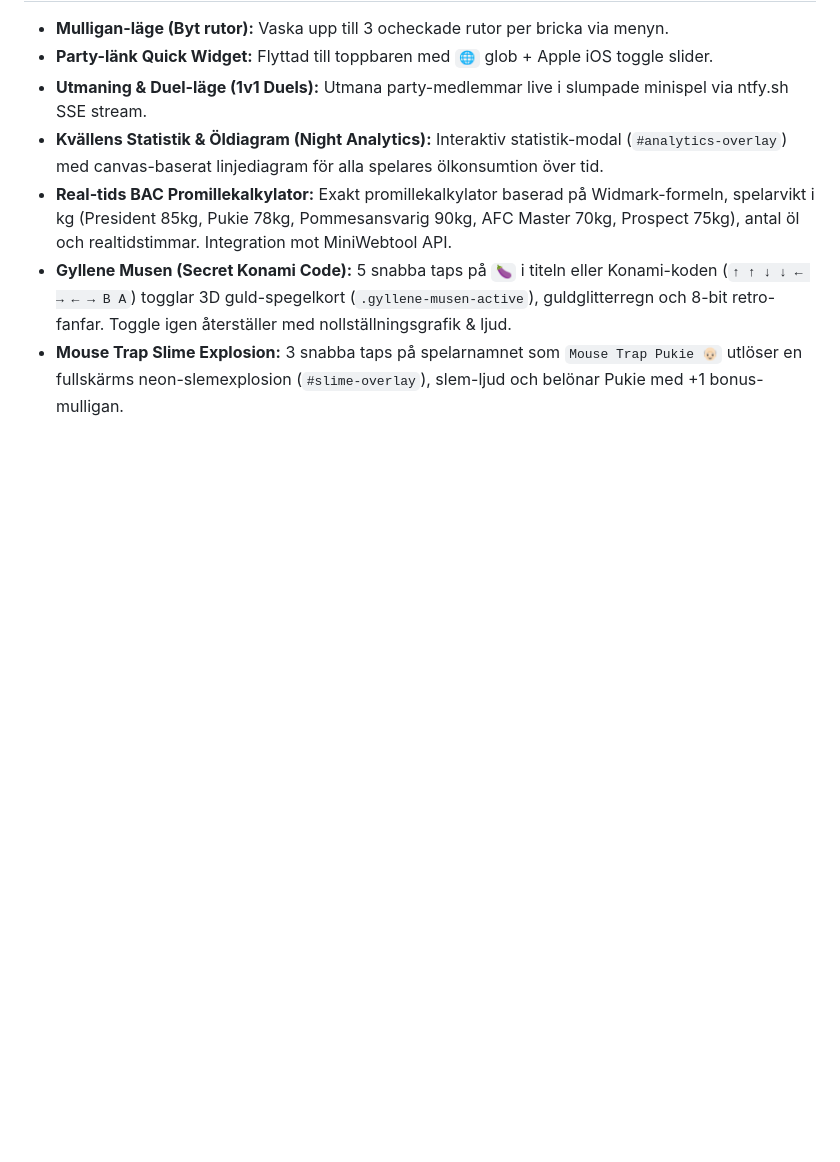
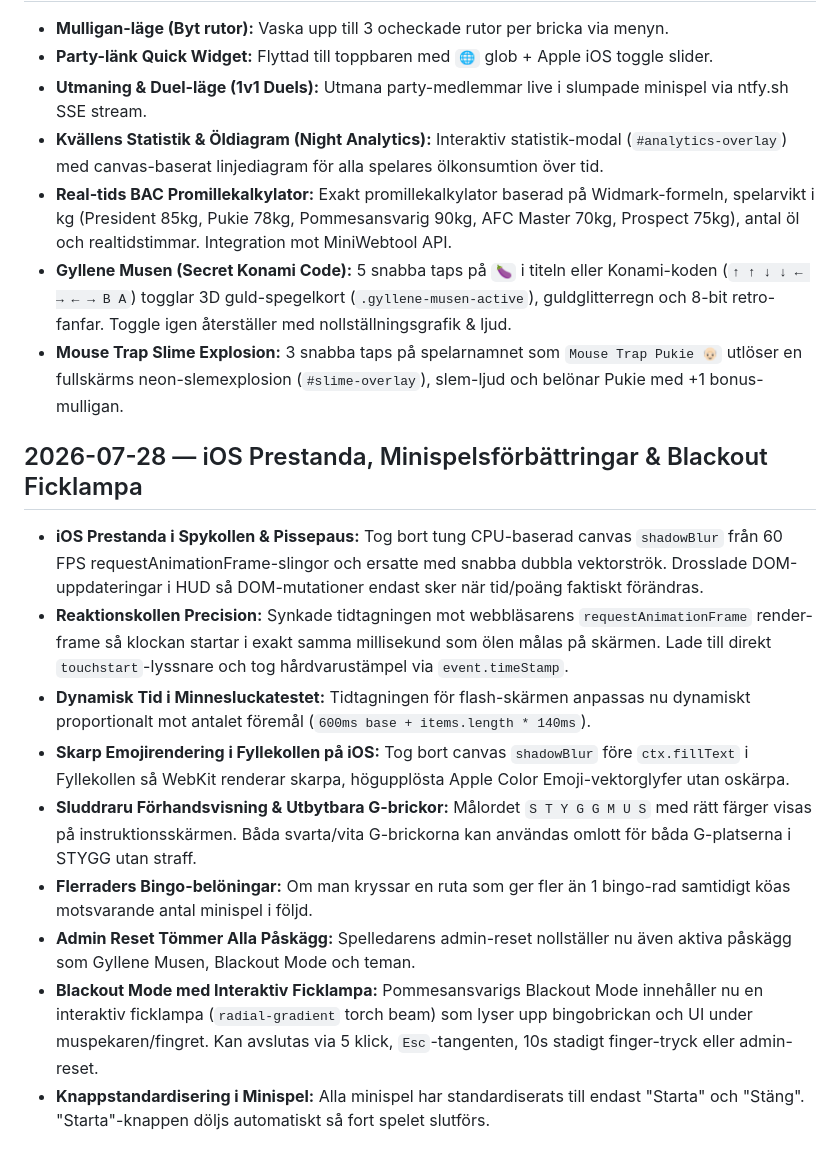
Before and after one commit to oski89/styggmus-bingo, a Markdown page: progress.md, the part around the change. Rendered like a GitHub page; blank space fills up the shorter version.

Commit message:
Update EGGS.md and progress.md with Blackout torch, exit methods, and minigame features

```diff
--- a/progress.md
+++ b/progress.md
@@ -75,3 +75,15 @@ och Android) och vara tillgänglig via min public github.
 - **Real-tids BAC Promillekalkylator:** Exakt promillekalkylator baserad på Widmark-formeln, spelarvikt i kg (President 85kg, Pukie 78kg, Pommesansvarig 90kg, AFC Master 70kg, Prospect 75kg), antal öl och realtidstimmar. Integration mot MiniWebtool API.
 - **Gyllene Musen (Secret Konami Code):** 5 snabba taps på `🍆` i titeln eller Konami-koden (`↑ ↑ ↓ ↓ ← → ← → B A`) togglar 3D guld-spegelkort (`.gyllene-musen-active`), guldglitterregn och 8-bit retro-fanfar. Toggle igen återställer med nollställningsgrafik & ljud.
 - **Mouse Trap Slime Explosion:** 3 snabba taps på spelarnamnet som `Mouse Trap Pukie 👴🏻` utlöser en fullskärms neon-slemexplosion (`#slime-overlay`), slem-ljud och belönar Pukie med +1 bonus-mulligan.
+
+## 2026-07-28 — iOS Prestanda, Minispelsförbättringar & Blackout Ficklampa
+
+- **iOS Prestanda i Spykollen & Pissepaus:** Tog bort tung CPU-baserad canvas `shadowBlur` från 60 FPS requestAnimationFrame-slingor och ersatte med snabba dubbla vektorströk. Drosslade DOM-uppdateringar i HUD så DOM-mutationer endast sker när tid/poäng faktiskt förändras.
+- **Reaktionskollen Precision:** Synkade tidtagningen mot webbläsarens `requestAnimationFrame` render-frame så klockan startar i exakt samma millisekund som ölen målas på skärmen. Lade till direkt `touchstart`-lyssnare och tog hårdvarustämpel via `event.timeStamp`.
+- **Dynamisk Tid i Minnesluckatestet:** Tidtagningen för flash-skärmen anpassas nu dynamiskt proportionalt mot antalet föremål (`600ms base + items.length * 140ms`).
+- **Skarp Emojirendering i Fyllekollen på iOS:** Tog bort canvas `shadowBlur` före `ctx.fillText` i Fyllekollen så WebKit renderar skarpa, högupplösta Apple Color Emoji-vektorglyfer utan oskärpa.
+- **Sluddraru Förhandsvisning & Utbytbara G-brickor:** Målordet `S T Y G G M U S` med rätt färger visas på instruktionsskärmen. Båda svarta/vita G-brickorna kan användas omlott för båda G-platserna i STYGG utan straff.
+- **Flerraders Bingo-belöningar:** Om man kryssar en ruta som ger fler än 1 bingo-rad samtidigt köas motsvarande antal minispel i följd.
+- **Admin Reset Tömmer Alla Påskägg:** Spelledarens admin-reset nollställer nu även aktiva påskägg som Gyllene Musen, Blackout Mode och teman.
+- **Blackout Mode med Interaktiv Ficklampa:** Pommesansvarigs Blackout Mode innehåller nu en interaktiv ficklampa (`radial-gradient` torch beam) som lyser upp bingobrickan och UI under muspekaren/fingret. Kan avslutas via 5 klick, `Esc`-tangenten, 10s stadigt finger-tryck eller admin-reset.
+- **Knappstandardisering i Minispel:** Alla minispel har standardiserats till endast "Starta" och "Stäng". "Starta"-knappen döljs automatiskt så fort spelet slutförs.
```
Also changed, not shown: EGGS.md (+7 -4 lines).
